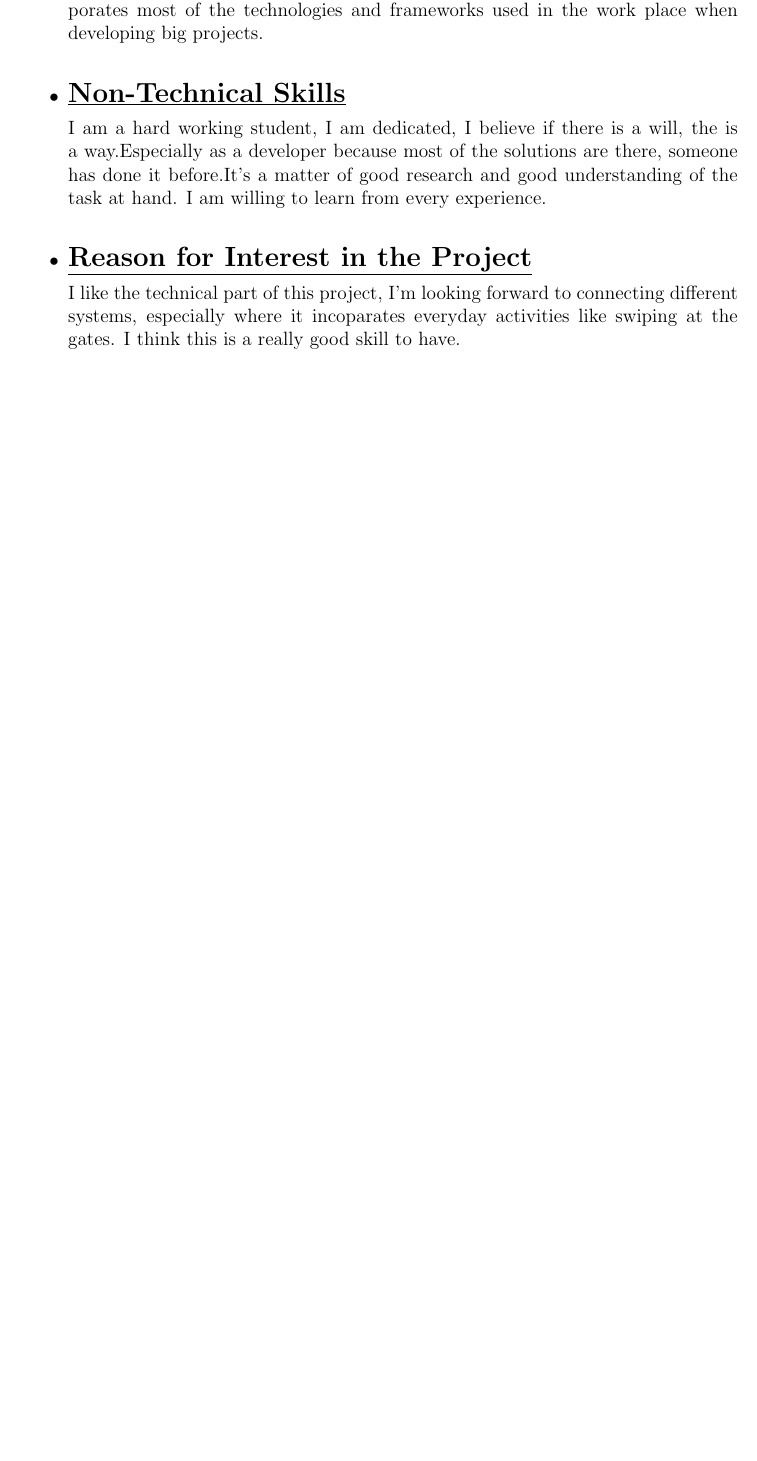
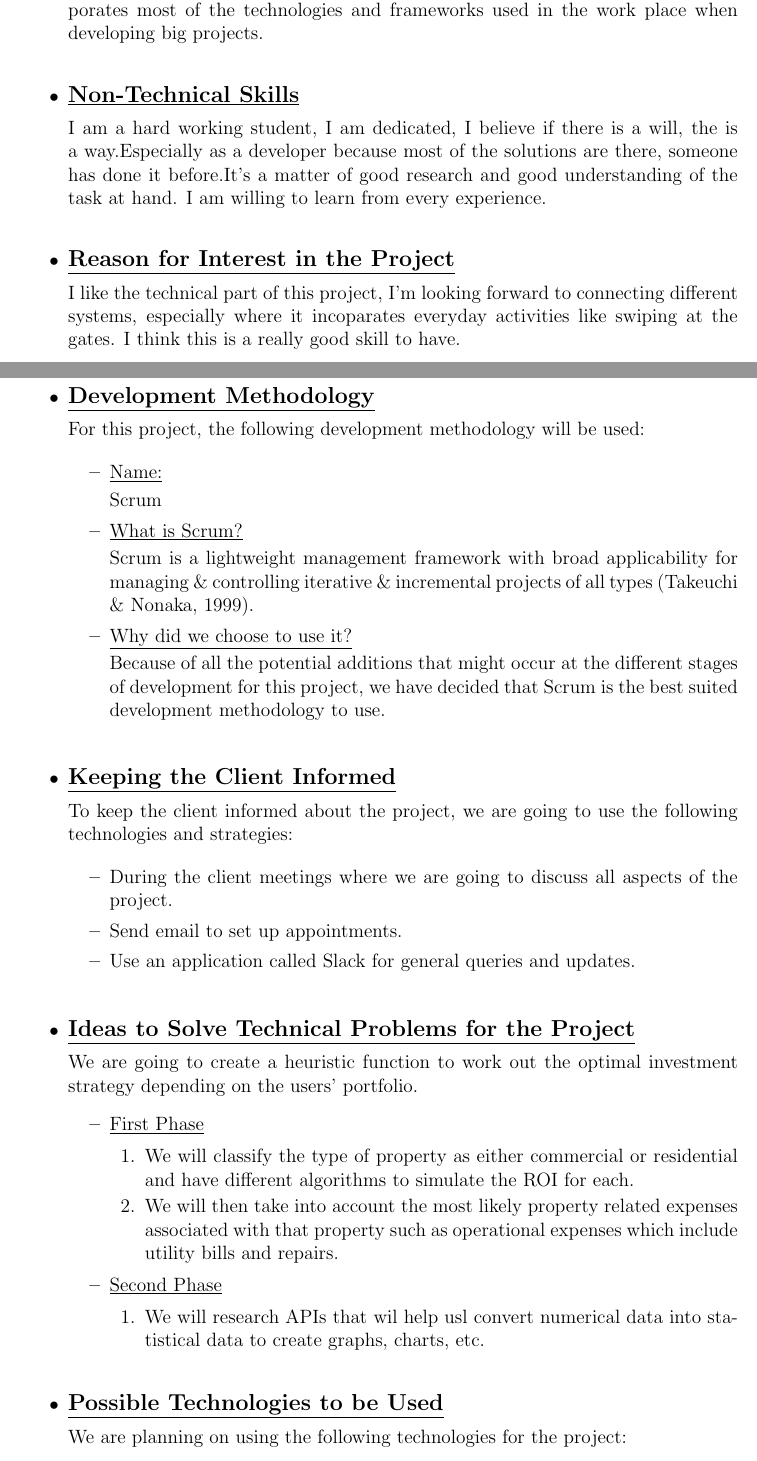
Before and after one commit to u13278012/IMPAKD, a LaTeX document (Documentation/Tenders/autoPerform/IMPAKD_autoPerform.tex): part of page 6 of 7 before the commit and two parts of pages 6 and 7 of 8 after it, the two joined at a grey line, cut so that both start at the same text, the shorter picture padded with empty space. Compiled offline with pdfLaTeX.

Commit message:
Added Project Execution
I've made syntax changes to the property document and added the Project
Execution section in the autoPerform section.

```diff
--- a/Documentation/Tenders/autoPerform/IMPAKD_autoPerform.tex
+++ b/Documentation/Tenders/autoPerform/IMPAKD_autoPerform.tex
@@ -199,13 +202,66 @@ My interest are coding , reading on new exciting, technologies ,watching and rea
 I have done a project in my software development class that is similar, it incorporates  most of the technologies and frameworks used in the work place when developing big projects.
 \\
-\item {\Large \underline{\textbf{Non-Technical Skills}}}\\[0.2cm]
+\item {\large \underline{\textbf{Non-Technical Skills}}}\\[0.2cm]
  I am a hard working student, I am dedicated, I believe if there is a will, the is a way.Especially as a developer because most of the solutions are there, someone has done it before.It's a matter of good research and good understanding of the task at hand. I am willing to learn from every experience.
 \\
-\item {\Large \underline{\textbf{Reason for Interest in the Project}}}\\[0.2cm]
+\item {\large \underline{\textbf{Reason for Interest in the Project}}}\\[0.2cm]
 I like the technical part of this project, I'm looking forward to connecting different systems, especially where it incoparates everyday activities like swiping at the gates. I think this is a really good skill to have.
 
 \end{itemize}
 
 %Sandile Khumalo's Section - end
 \newpage
+
+%Project Execution
 \section{Project Execution}
+
+\begin{itemize}
+\item {\large \underline{\textbf{Development Methodology}}}\\[0.2cm]
+For this project, the following development methodology will be used:
+
+	\begin{itemize}
+ 		\item \underline{Name:}
+		\\[0.1cm]
+		 Scrum
+		\item  \underline{What is Scrum?}
+		\\[0.1cm]
+		Scrum is a lightweight management framework with broad applicability for managing \& controlling iterative \& 				incremental projects of all types (Takeuchi \& Nonaka, 1999).
+		\item \underline{Why did we choose to use it?}
+		\\[0.1cm]
+		Because of all the potential additions that might occur at the different stages of development for this project, we 			have decided that Scrum is the best suited development methodology to use.
+	\end{itemize}
+\bigskip
+
+\item {\large \underline{\textbf{Keeping the Client Informed}}}\\[0.2cm]
+To keep the client informed about the project, we are going to use the following technologies and strategies:
+
+	\begin{itemize}
+	\item During the client meetings where we are going to discuss all aspects of the project.
+	\item Send email to set up appointments.
+	\item Use an application called Slack for general queries and updates.
+	\end{itemize}
+
+\bigskip
+\item {\large \underline{\textbf{Ideas to Solve Technical Problems for the Project}}}\\[0.2cm]
+We are going to create a heuristic function to work out the optimal investment strategy depending on the users’ portfolio.
+	\begin{itemize}
+
+	\item \underline{First Phase}
+
+		\begin{enumerate}
+		\item We will classify the type of property as either commercial or residential and have different algorithms to 				simulate the ROI for each.
+		\item We will then take into account the most likely property related expenses associated with that property such 			as operational expenses which include utility bills and repairs.
+		\end{enumerate}
+
+	\item \underline{Second Phase}
+
+		\begin{enumerate}
+		\item We will research APIs that wil help usl convert numerical data into statistical data to create graphs, charts, 				etc.
+		\end{enumerate}
+
+	\end{itemize}
+
+\bigskip
+\item {\large \underline{\textbf{Possible Technologies to be Used}}}\\[0.2cm]
+We are planning on using the following technologies for the project:
+	\begin{itemize}
```
Also changed, not shown: Documentation/Tenders/PropertyInvestorOptimiser/IMPAKD_PropertyInvestorOptimiser.pdf, Documentation/Tenders/autoPerform/IMPAKD_autoPerform.tex (64 more changed lines), 2 other files.
